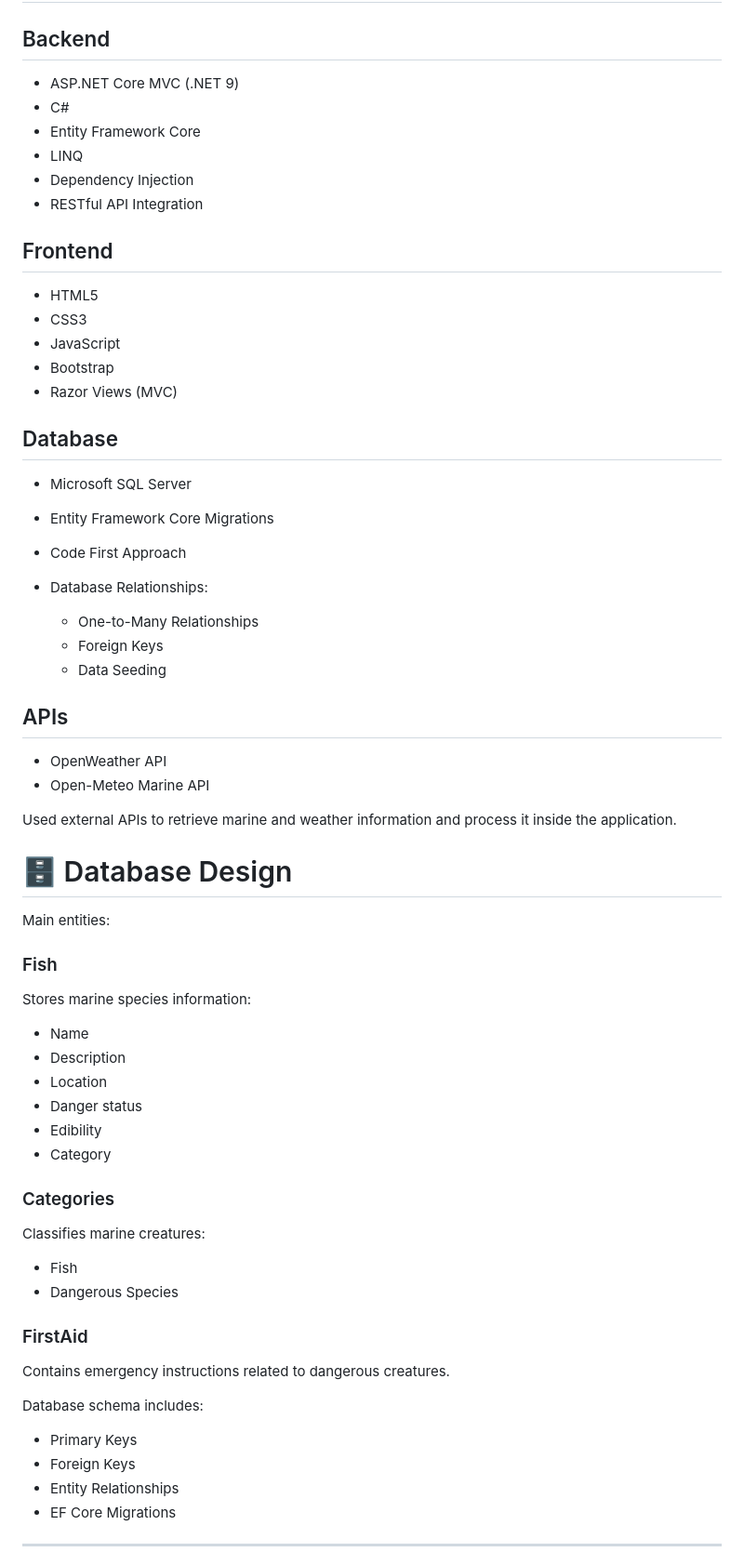
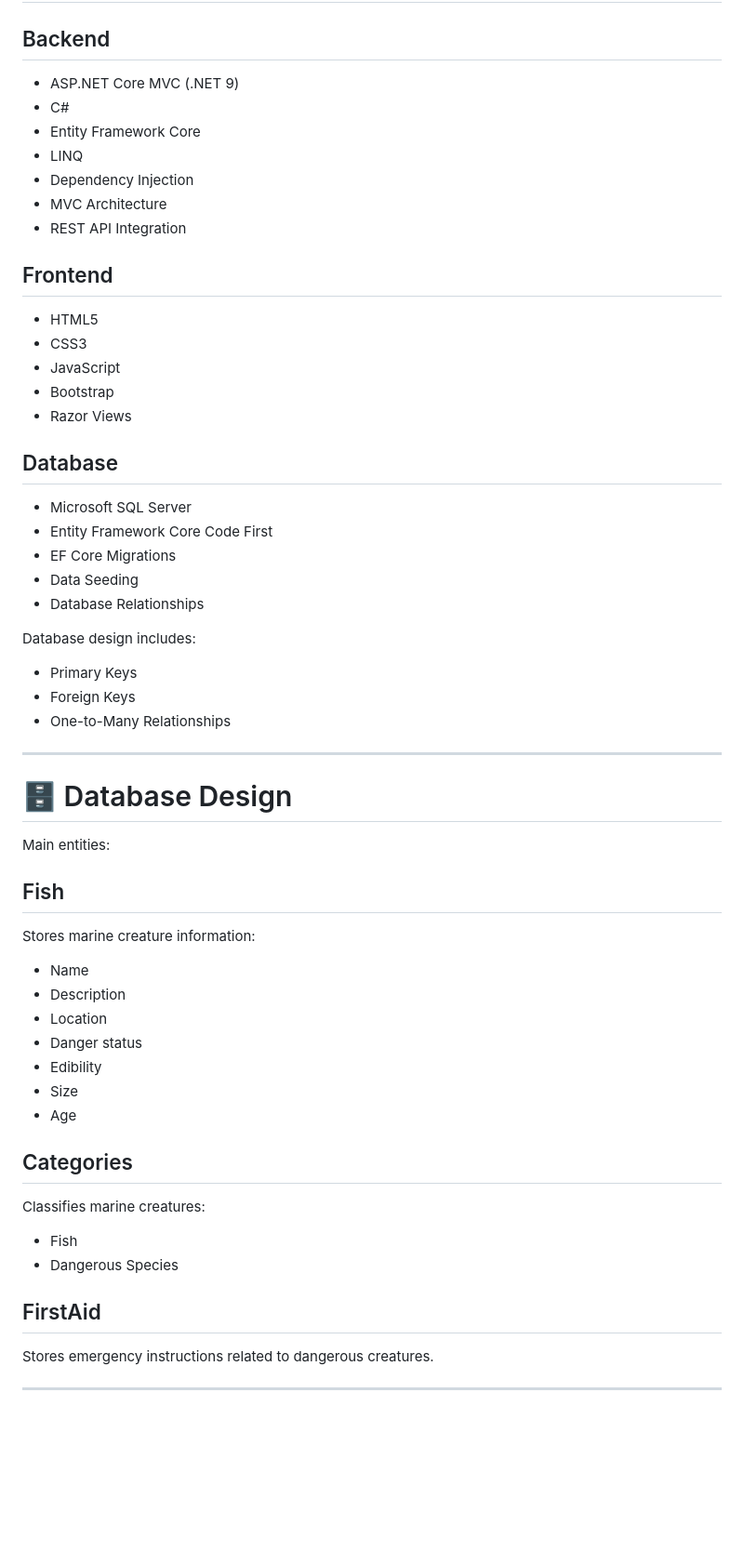
Before and after one commit to shahdhere/Marine-Guide, a Markdown page: README.md, the part around one of its changes. Shown at 93% size. Rendered like a GitHub page; blank space fills up the shorter version.

Commit message:
Refine README content for clarity and consistency
Updated README to enhance clarity and consistency in feature descriptions and technical stack details.

```diff
--- a/README.md
+++ b/README.md
@@ -56,70 +73,63 @@ The system provides marine weather analysis, activity suitability assessment, ma
 
 ## Backend
 
-* ASP.NET Core MVC (.NET 9)
-* C#
-* Entity Framework Core
-* LINQ
-* Dependency Injection
-* RESTful API Integration
+- ASP.NET Core MVC (.NET 9)
+- C#
+- Entity Framework Core
+- LINQ
+- Dependency Injection
+- MVC Architecture
+- REST API Integration
 
 ## Frontend
 
-* HTML5
-* CSS3
-* JavaScript
-* Bootstrap
-* Razor Views (MVC)
+- HTML5
+- CSS3
+- JavaScript
+- Bootstrap
+- Razor Views
 
 ## Database
 
-* Microsoft SQL Server
-* Entity Framework Core Migrations
-* Code First Approach
-* Database Relationships:
+- Microsoft SQL Server
+- Entity Framework Core Code First
+- EF Core Migrations
+- Data Seeding
+- Database Relationships
 
-  * One-to-Many Relationships
-  * Foreign Keys
-  * Data Seeding
+Database design includes:
 
-## APIs
+- Primary Keys
+- Foreign Keys
+- One-to-Many Relationships
 
-* OpenWeather API
-* Open-Meteo Marine API
-
-Used external APIs to retrieve marine and weather information and process it inside the application.
+---
 
 # 🗄 Database Design
 
 Main entities:
 
-### Fish
+## Fish
 
-Stores marine species information:
+Stores marine creature information:
 
-* Name
-* Description
-* Location
-* Danger status
-* Edibility
-* Category
+- Name
+- Description
+- Location
+- Danger status
+- Edibility
+- Size
+- Age
 
-### Categories
+## Categories
 
 Classifies marine creatures:
 
-* Fish
-* Dangerous Species
+- Fish
+- Dangerous Species
 
-### FirstAid
+## FirstAid
 
-Contains emergency instructions related to dangerous creatures.
-
-Database schema includes:
-
-* Primary Keys
-* Foreign Keys
-* Entity Relationships
-* EF Core Migrations
+Stores emergency instructions related to dangerous creatures.
 
 ---
```
Also changed, not shown: other parts of README.md (+96 -77 lines).
